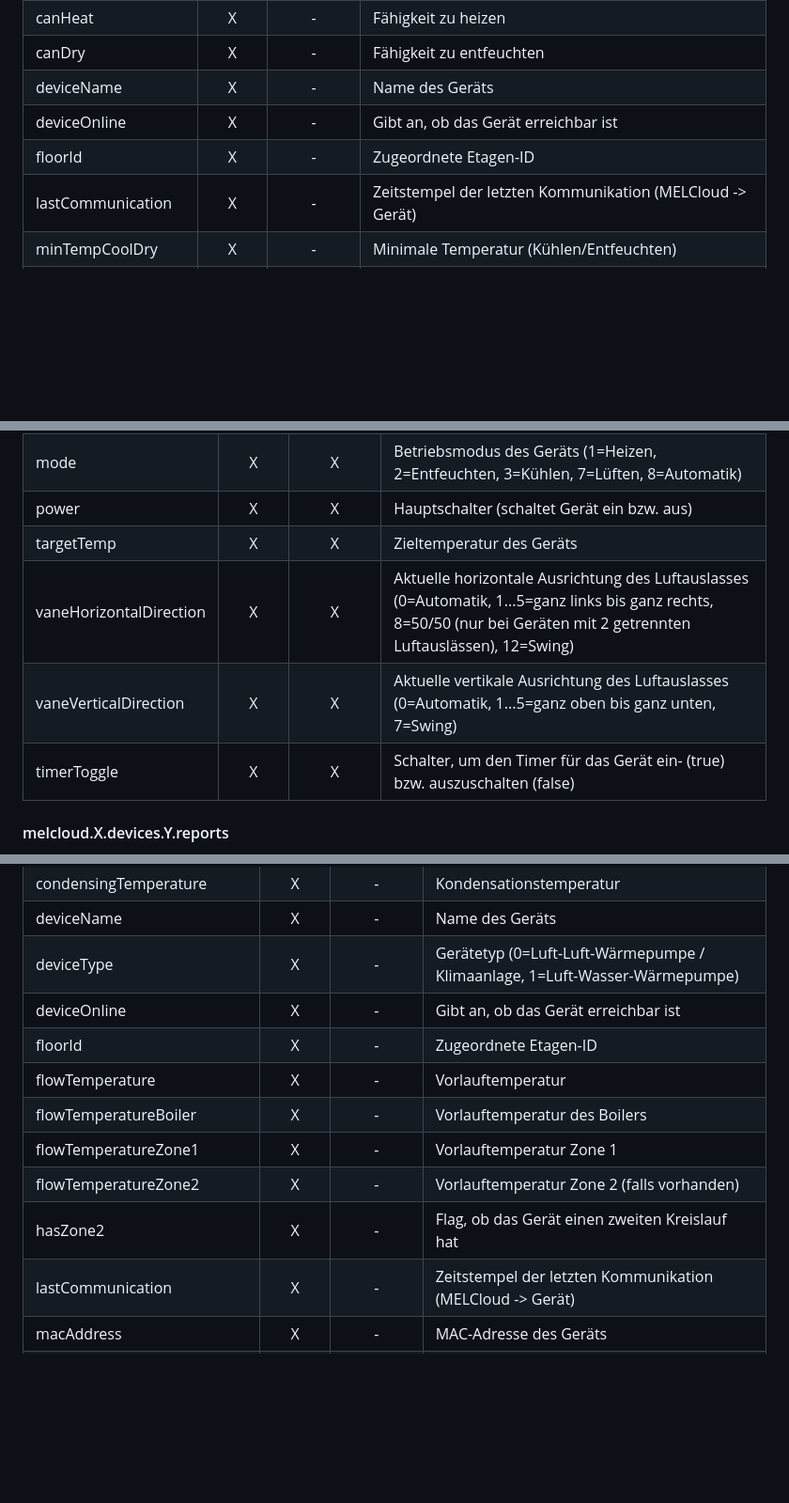
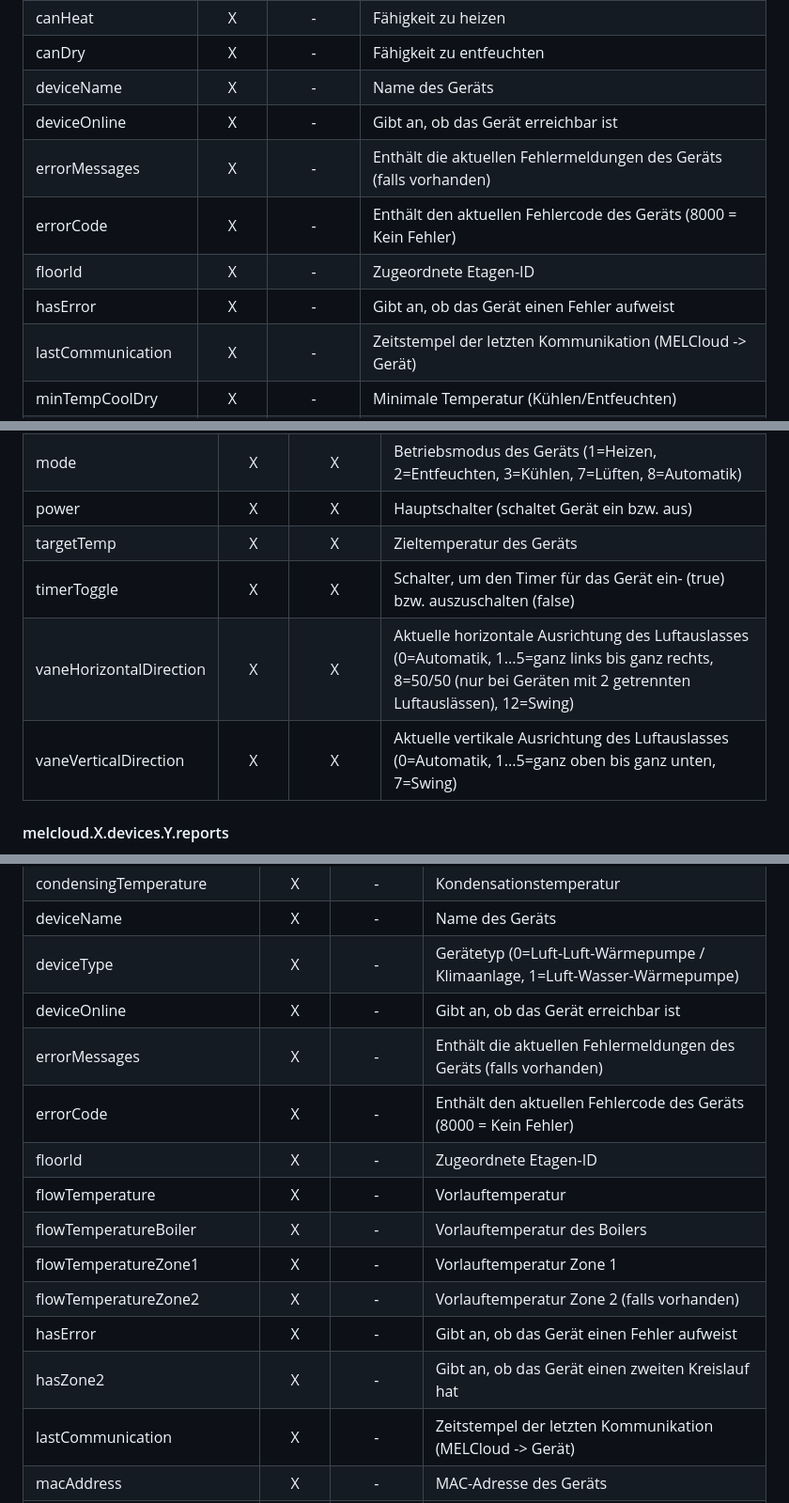
Before and after one commit to Black-Thunder/ioBroker.melcloud, a Markdown page: docs/de/melcloud.md, 3 parts joined by grey strips. Shown at 94% size. GitHub-like rendering; blank space fills up the shorter version.

```diff
--- a/docs/de/melcloud.md
+++ b/docs/de/melcloud.md
@@ -44,7 +44,10 @@ Nachdem die Adapter-Instanz (X) erfolgreich (=grün) gestartet wurde, werden die
 | canDry | X | - | Fähigkeit zu entfeuchten |
 | deviceName | X | - | Name des Geräts |
 | deviceOnline | X | - | Gibt an, ob das Gerät erreichbar ist |
+| errorMessages | X | - | Enthält die aktuellen Fehlermeldungen des Geräts (falls vorhanden) |
+| errorCode | X | - | Enthält den aktuellen Fehlercode des Geräts (8000 = Kein Fehler) |
 | floorId | X | - | Zugeordnete Etagen-ID |
+| hasError | X | - | Gibt an, ob das Gerät einen Fehler aufweist |
 | lastCommunication | X | - | Zeitstempel der letzten Kommunikation (MELCloud -> Gerät) |
 | minTempCoolDry | X | - | Minimale Temperatur (Kühlen/Entfeuchten) |
 | maxTempCoolDry | X | - | Maximale Temperatur (Kühlen/Entfeuchten) |
@@ -66,9 +69,9 @@ Nachdem die Adapter-Instanz (X) erfolgreich (=grün) gestartet wurde, werden die
 | mode | X | X | Betriebsmodus des Geräts (1=Heizen, 2=Entfeuchten, 3=Kühlen, 7=Lüften, 8=Automatik) |
 | power | X | X | Hauptschalter (schaltet Gerät ein bzw. aus) |
 | targetTemp | X | X | Zieltemperatur des Geräts |
+| timerToggle | X | X | Schalter, um den Timer für das Gerät ein- (true) bzw. auszuschalten (false) |
 | vaneHorizontalDirection | X | X | Aktuelle horizontale Ausrichtung des Luftauslasses (0=Automatik, 1...5=ganz links bis ganz rechts, 8=50/50 (nur bei Geräten mit 2 getrennten Luftauslässen), 12=Swing) |
 | vaneVerticalDirection | X | X | Aktuelle vertikale Ausrichtung des Luftauslasses (0=Automatik, 1...5=ganz oben bis ganz unten, 7=Swing) |
-| timerToggle | X | X | Schalter, um den Timer für das Gerät ein- (true) bzw. auszuschalten (false) |
 
 #### melcloud.X.devices.Y.reports
 
@@ -104,12 +107,15 @@ Hier werden die Verbrauchsdaten für den angeforderten Berichtszeitraum abgelegt
 | deviceName | X | - | Name des Geräts |
 | deviceType | X | - | Gerätetyp (0=Luft-Luft-Wärmepumpe / Klimaanlage, 1=Luft-Wasser-Wärmepumpe) |
 | deviceOnline | X | - | Gibt an, ob das Gerät erreichbar ist |
+| errorMessages | X | - | Enthält die aktuellen Fehlermeldungen des Geräts (falls vorhanden) |
+| errorCode | X | - | Enthält den aktuellen Fehlercode des Geräts (8000 = Kein Fehler) |
 | floorId | X | - | Zugeordnete Etagen-ID |
 | flowTemperature | X | - | Vorlauftemperatur
 | flowTemperatureBoiler | X | - | Vorlauftemperatur des Boilers
 | flowTemperatureZone1 | X | - | Vorlauftemperatur Zone 1
 | flowTemperatureZone2 | X | - | Vorlauftemperatur Zone 2 (falls vorhanden)
-| hasZone2 | X | - | Flag, ob das Gerät einen zweiten Kreislauf hat |
+| hasError | X | - | Gibt an, ob das Gerät einen Fehler aufweist |
+| hasZone2 | X | - | Gibt an, ob das Gerät einen zweiten Kreislauf hat |
 | lastCommunication | X | - | Zeitstempel der letzten Kommunikation (MELCloud -> Gerät) |
 | macAddress | X | - | MAC-Adresse des Geräts |
 | mixingTankWaterTemperature | X | - | Temperatur des Mischwassertanks
```
Also changed, not shown: docs/en/melcloud.md (+7 -1 lines).
